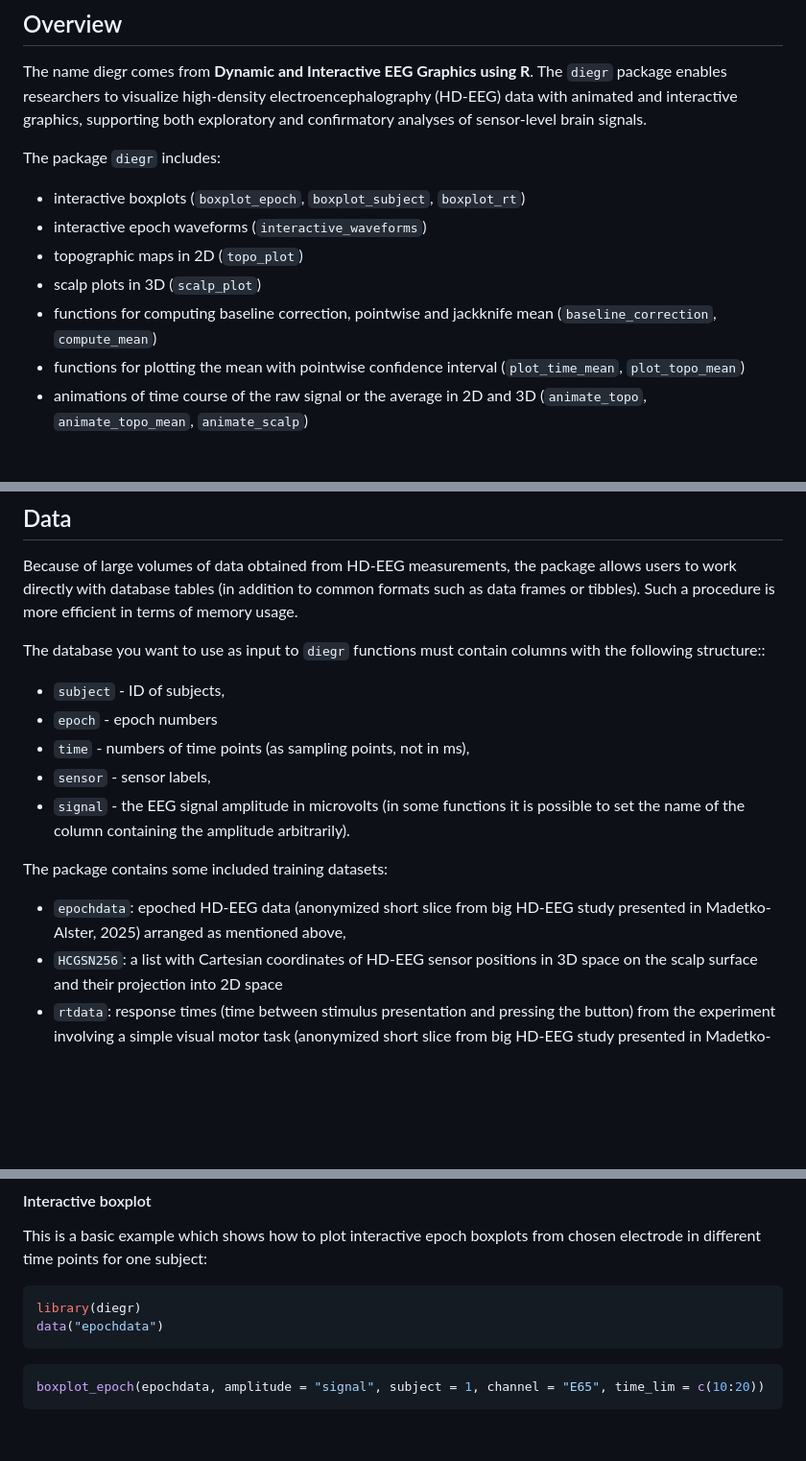
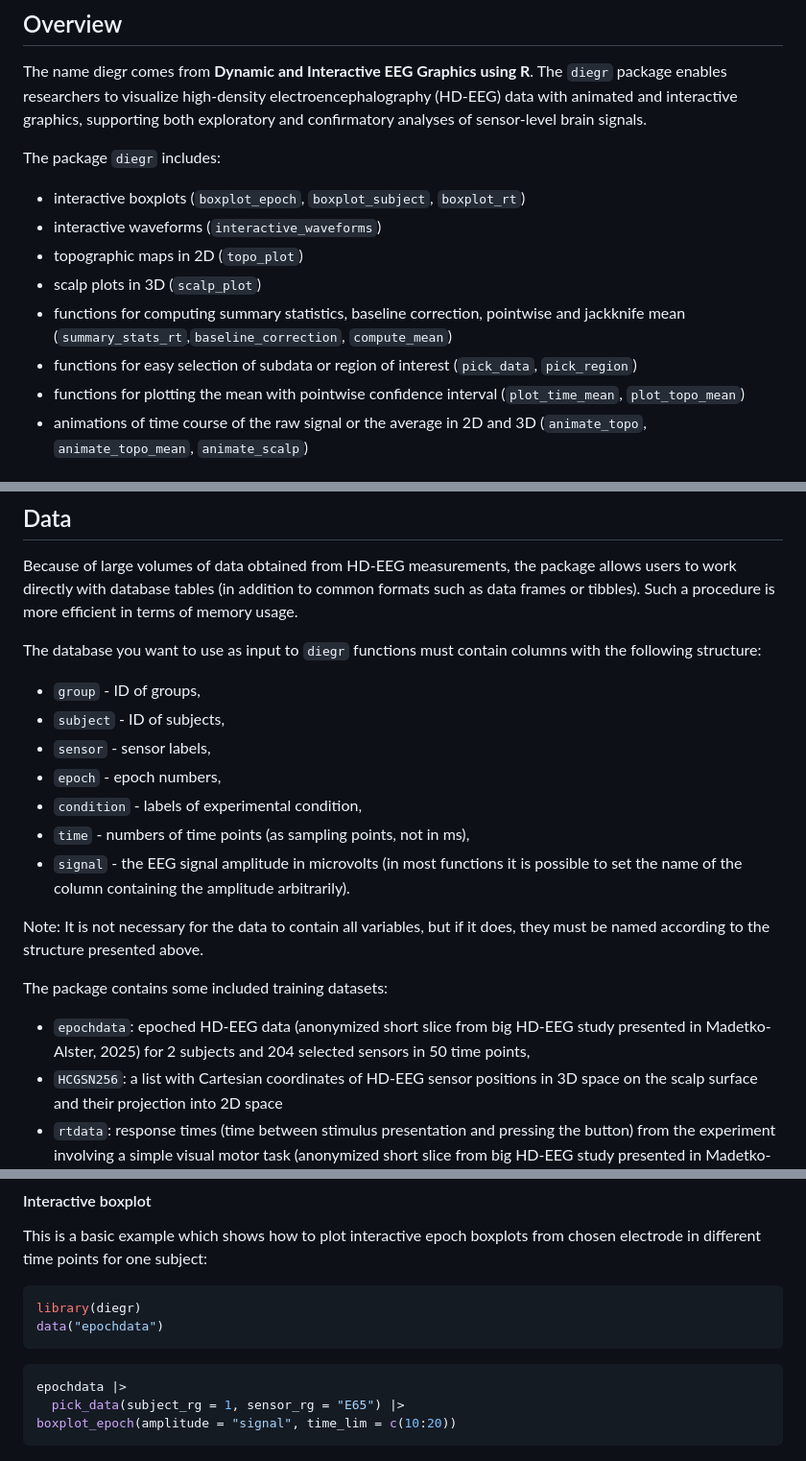
Before and after one commit to gerslovaz/diegr, a Markdown page: README.md, 3 parts joined by grey strips. Shown: that part at 96% size. Rendered like a GitHub page; blank space fills up the shorter version.

````diff
--- a/README.md
+++ b/README.md
@@ -19,11 +19,14 @@ The package `diegr` includes:
 
 - interactive boxplots (`boxplot_epoch`, `boxplot_subject`,
   `boxplot_rt`)
-- interactive epoch waveforms (`interactive_waveforms`)
+- interactive waveforms (`interactive_waveforms`)
 - topographic maps in 2D (`topo_plot`)
 - scalp plots in 3D (`scalp_plot`)
-- functions for computing baseline correction, pointwise and jackknife
-  mean (`baseline_correction`, `compute_mean`)
+- functions for computing summary statistics, baseline correction,
+  pointwise and jackknife mean
+  (`summary_stats_rt`,`baseline_correction`, `compute_mean`)
+- functions for easy selection of subdata or region of interest
+  (`pick_data`, `pick_region`)
 - functions for plotting the mean with pointwise confidence interval
   (`plot_time_mean`, `plot_topo_mean`)
 - animations of time course of the raw signal or the average in 2D and
@@ -52,21 +55,26 @@ to common formats such as data frames or tibbles). Such a procedure is
 more efficient in terms of memory usage.
 
 The database you want to use as input to `diegr` functions must contain
-columns with the following structure::
+columns with the following structure:
 
+- `group` - ID of groups,
 - `subject` - ID of subjects,
-- `epoch` - epoch numbers
+- `sensor` - sensor labels,
+- `epoch` - epoch numbers,
+- `condition` - labels of experimental condition,
 - `time` - numbers of time points (as sampling points, not in ms),
-- `sensor` - sensor labels,
-- `signal` - the EEG signal amplitude in microvolts (in some functions
+- `signal` - the EEG signal amplitude in microvolts (in most functions
   it is possible to set the name of the column containing the amplitude
   arbitrarily).
+
+Note: It is not necessary for the data to contain all variables, but if
+it does, they must be named according to the structure presented above.
 
 The package contains some included training datasets:
 
 - `epochdata`: epoched HD-EEG data (anonymized short slice from big
-  HD-EEG study presented in Madetko-Alster, 2025) arranged as mentioned
-  above,
+  HD-EEG study presented in Madetko-Alster, 2025) for 2 subjects and 204
+  selected sensors in 50 time points,
 - `HCGSN256`: a list with Cartesian coordinates of HD-EEG sensor
   positions in 3D space on the scalp surface and their projection into
   2D space
@@ -91,7 +99,9 @@ data("epochdata")
 ```
 
 ``` r
-boxplot_epoch(epochdata, amplitude = "signal", subject = 1, channel = "E65", time_lim = c(10:20))
+epochdata |>
+  pick_data(subject_rg = 1, sensor_rg = "E65") |>
+boxplot_epoch(amplitude = "signal", time_lim = c(10:20))
 ```
 
 <img src="./man/figures/README-boxplot.png" width="100%" />
````
Also changed, not shown: other parts of README.md (+12 -9 lines), NEWS.md (added, +19 -0 lines), man/figures/README-timemean-1.png, man/figures/README-topoplot-1.png, 3 other files.
